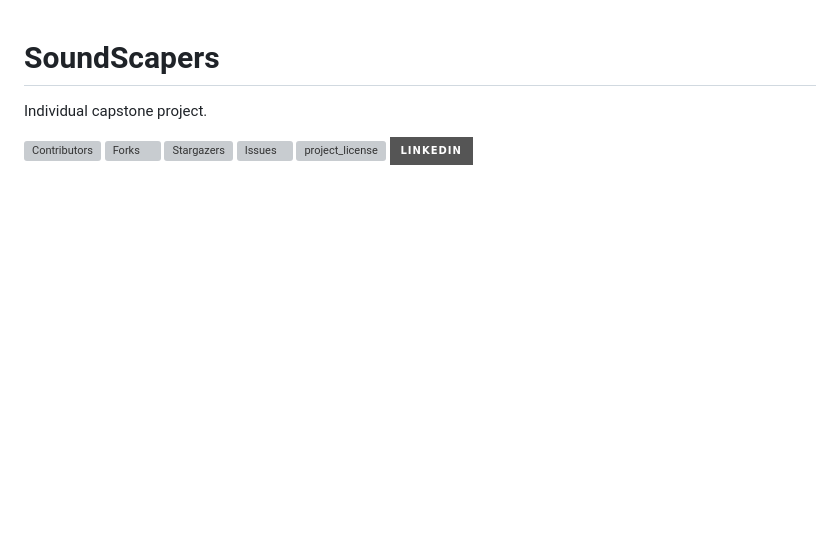
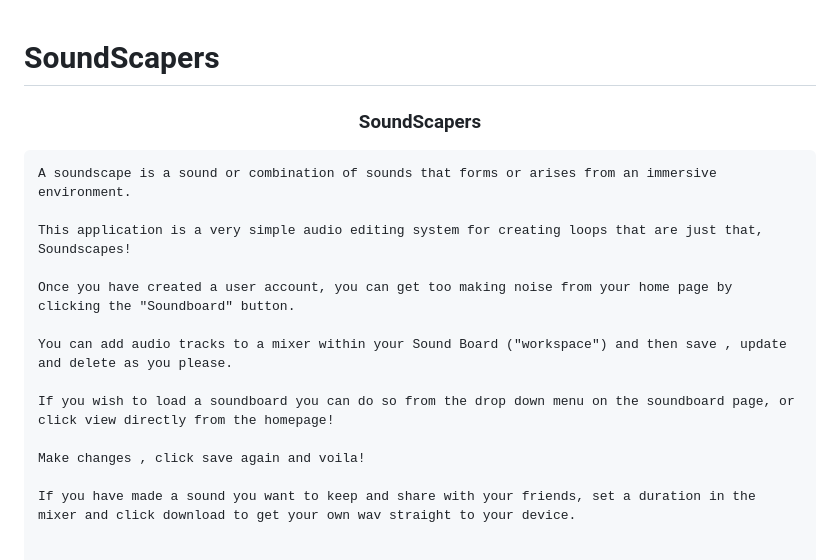
Before and after one commit to MarshallJD1/SoundScapers, a Markdown page: README.md, the part around the change printed below. Drawn GitHub-style; badges without logos; blank space fills up the shorter version; grey boxes are pictures that could not be loaded.

```diff
--- a/README.md
+++ b/README.md
@@ -1,5 +1,5 @@
 # SoundScapers
-Individual capstone project.
+
 <!-- Improved compatibility of back to top link: See: https://github.com/othneildrew/Best-README-Template/pull/73 -->
 <a id="readme-top"></a>
 <!--
@@ -12,20 +12,24 @@ Individual capstone project.
 
 
 
-<!-- PROJECT SHIELDS -->
-<!--
-*** I'm using markdown "reference style" links for readability.
-*** Reference links are enclosed in brackets [ ] instead of parentheses ( ).
-*** See the bottom of this document for the declaration of the reference variables
-*** for contributors-url, forks-url, etc. This is an optional, concise syntax you may use.
-*** https://www.markdownguide.org/basic-syntax/#reference-style-links
--->
-[![Contributors][contributors-shield]][contributors-url]
-[![Forks][forks-shield]][forks-url]
-[![Stargazers][stars-shield]][stars-url]
-[![Issues][issues-shield]][issues-url]
-[![project_license][license-shield]][license-url]
-[![LinkedIn][linkedin-shield]][linkedin-url]
+<h3 align="center">SoundScapers</h3>
+
+  <p align="center">
+
+
+    A soundscape is a sound or combination of sounds that forms or arises from an immersive environment.
+
+    This application is a very simple audio editing system for creating loops that are just that, Soundscapes!
+
+    Once you have created a user account, you can get too making noise from your home page by clicking the "Soundboard" button.
+
+    You can add audio tracks to a mixer within your Sound Board ("workspace") and then save , update and delete as you please.
+
+    If you wish to load a soundboard you can do so from the drop down menu on the soundboard page, or click view directly from the homepage!
+
+    Make changes , click save again and voila!
+
+    If you have made a sound you want to keep and share with your friends, set a duration in the mixer and click download to get your own wav straight to your device.
 
 
 
```
Also changed, not shown: other parts of README.md (+2 -17 lines).
